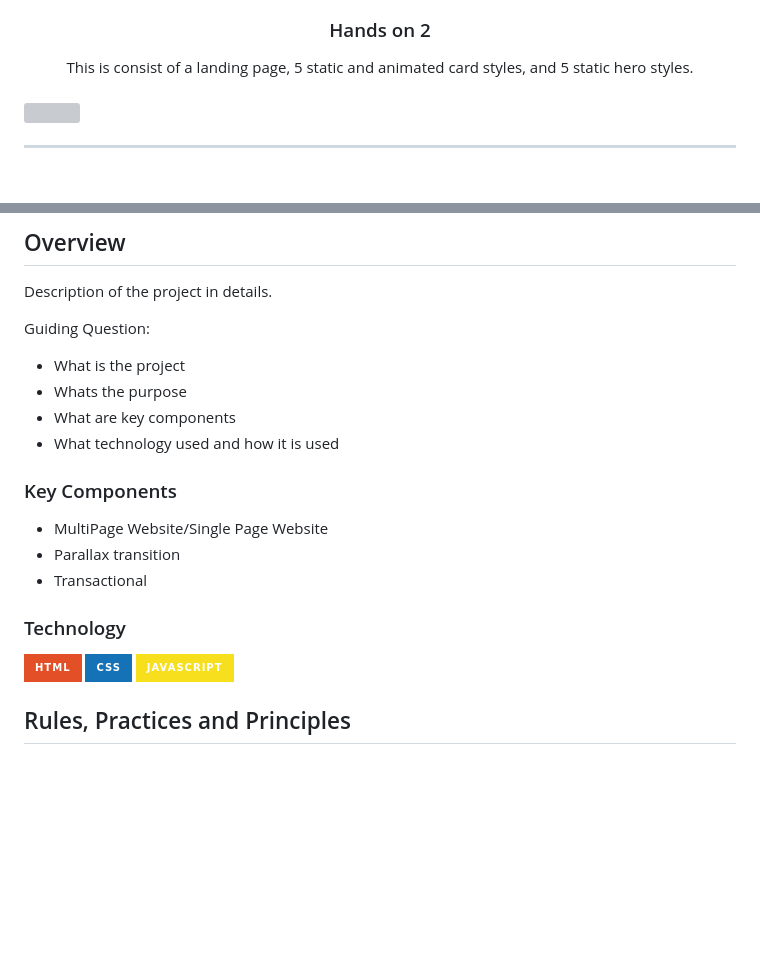
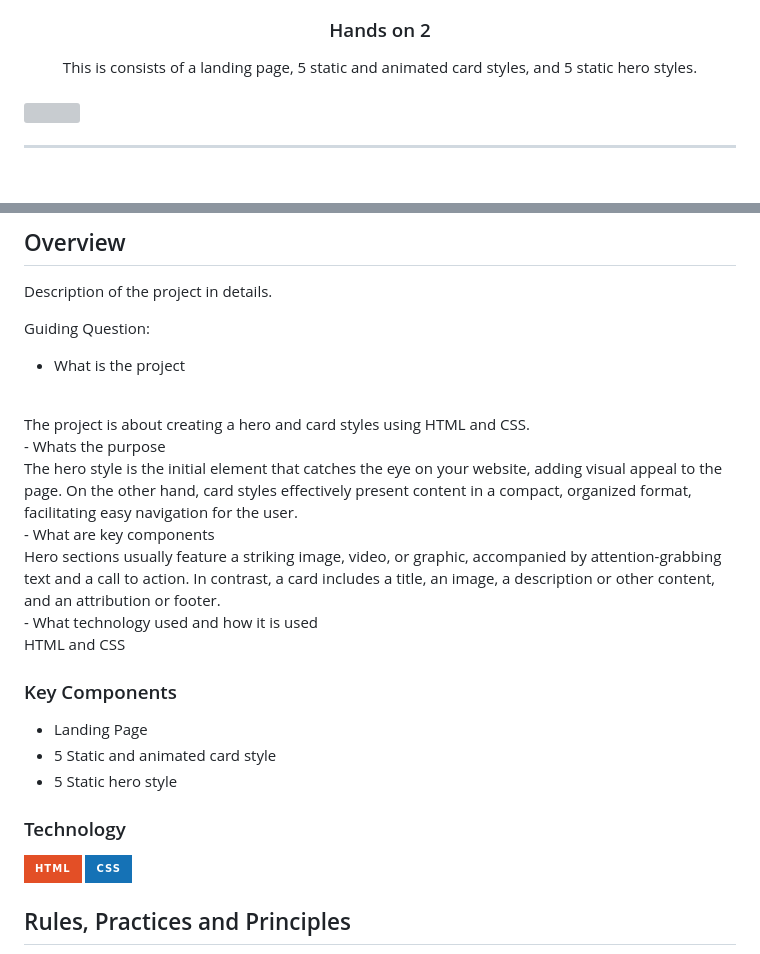
Before and after one commit to noaaaa2/WD-HO2, a Markdown page: readme.md, 2 parts joined by grey strips. Rendered like a GitHub page; badges without logos; blank space fills up the shorter version; grey boxes are pictures that could not be loaded.

```diff
--- a/readme.md
+++ b/readme.md
@@ -13,7 +13,7 @@
 </div>
 <!-- TODO: Make a short description -->
 <div align="center">
-  This is consist of a landing page, 5 static and animated card styles, and 5 static hero styles.
+  This is consists of a landing page, 5 static and animated card styles, and 5 static hero styles.
 </div>
 
 <br />
@@ -61,22 +61,29 @@ Description of the project in details.
 
 Guiding Question:
 - What is the project
+<br>
+The project is about creating a hero and card styles using HTML and CSS. <br>
 - Whats the purpose
+<br>
+The hero style is the initial element that catches the eye on your website, adding visual appeal to the page. On the other hand, card styles effectively present content in a compact, organized format, facilitating easy navigation for the user. <br>
 - What are key components
+<br>
+Hero sections usually feature a striking image, video, or graphic, accompanied by attention-grabbing text and a call to action. In contrast, a card includes a title, an image, a description or other content, and an attribution or footer. <br>
 - What technology used and how it is used
+<br>
+HTML and CSS <br>
 
 ### Key Components
 <!-- TODO: List of Key Components -->
 <!-- The following are just sample -->
-- MultiPage Website/Single Page Website
-- Parallax transition
-- Transactional
+- Landing Page
+- 5 Static and animated card style
+- 5 Static hero style
 
 ### Technology
 <!-- TODO: List of Technology Used -->
 ![HTML](https://img.shields.io/badge/HTML-E34F26?style=for-the-badge&logo=html5&logoColor=white)
 ![CSS](https://img.shields.io/badge/CSS-1572B6?style=for-the-badge&logo=css3&logoColor=white)
-![JavaScript](https://img.shields.io/badge/JavaScript-F7DF1E?style=for-the-badge&logo=javascript&logoColor=white)
 
 ## Rules, Practices and Principles
 1. Always use `WD-` in the front of the Title of the Project for the Subject followed by your custom naming.
```
